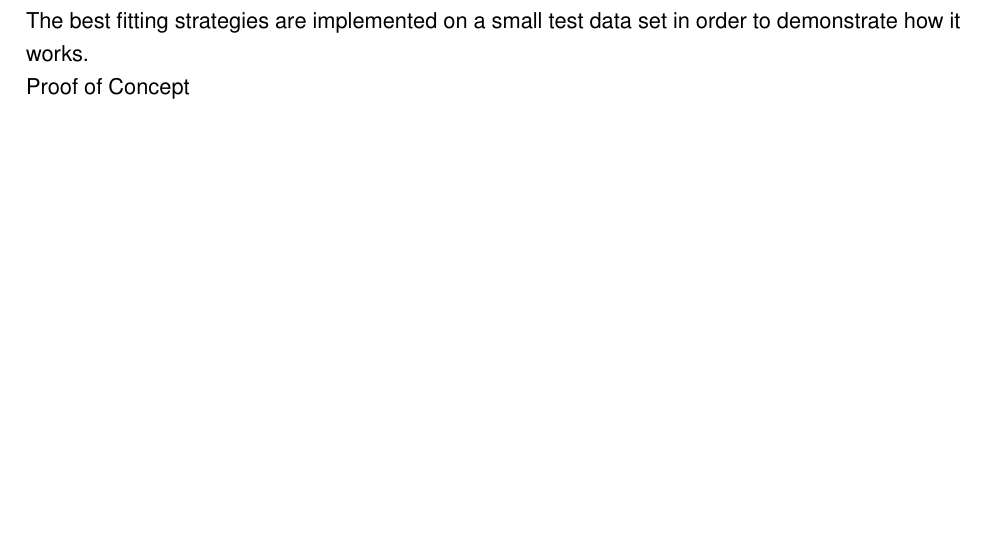
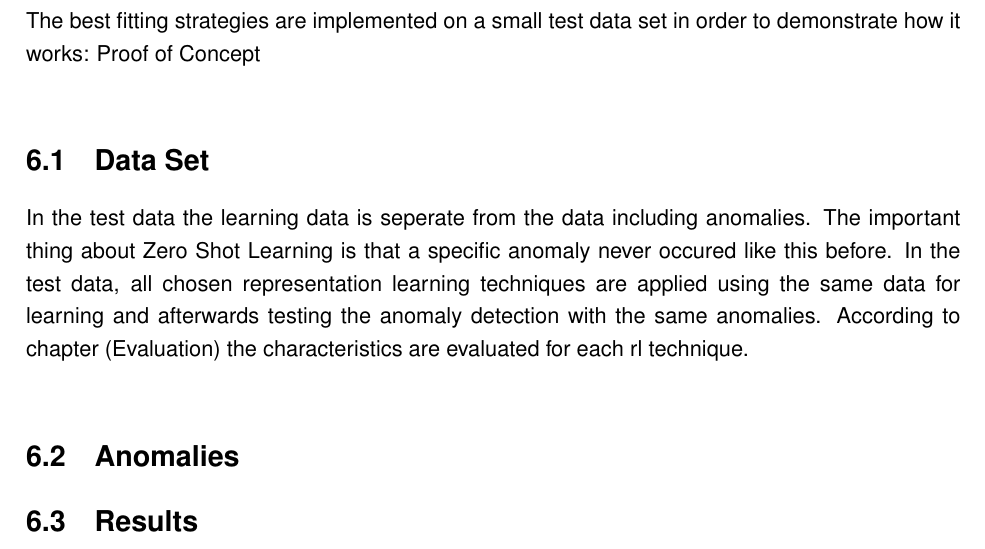
Before and after one commit to johanneshoelker/Smart-Systems-Paper, a LaTeX thesis (main.tex, which reads chapter/05_Implementation.tex): part of page 8 of 10, cut so that both start at the same text, the shorter picture padded with empty space. Compiled offline with pdfLaTeX.

Commit message:
wrote on review

```diff
--- a/chapter/05_Implementation.tex
+++ b/chapter/05_Implementation.tex
@@ -1,3 +1,6 @@
 \chapter{Implementation}
-The best fitting strategies are implemented on a small test data set in order to demonstrate how it works.\\
-Proof of Concept
+The best fitting strategies are implemented on a small test data set in order to demonstrate how it works: Proof of Concept\\
+\section{Data Set}
+In the test data the learning data is seperate from the data including anomalies. The important thing about Zero Shot Learning is that a specific anomaly never occured like this before. In the test data, all chosen representation learning techniques are applied using the same data for learning and afterwards testing the anomaly detection with the same anomalies. According to chapter (Evaluation) the characteristics are evaluated for each rl technique.\\
+\section{Anomalies}
+\section{Results}
```
Also changed, not shown: chapter/02_Theory.tex (+2 -1 lines), main.pdf, 7 other files.
